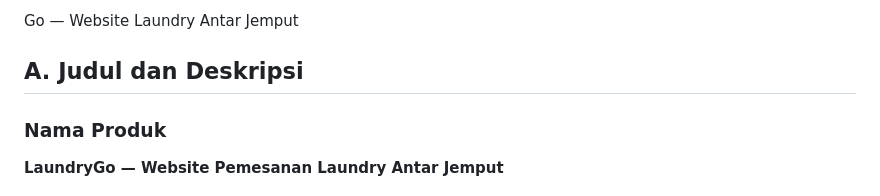
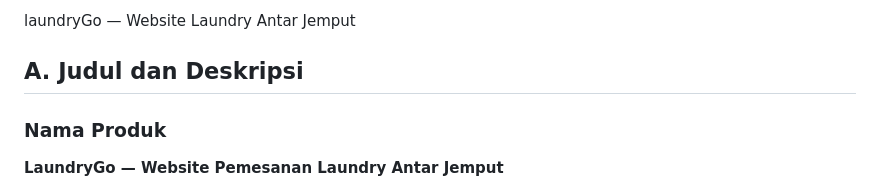
Before and after one commit to muhammadrasya171505-star/laundrygo., a Markdown page: README.md, the part around the change. Drawn GitHub-style.

```diff
--- a/README.md
+++ b/README.md
@@ -1,4 +1,4 @@
-Go — Website Laundry Antar Jemput
+laundryGo — Website Laundry Antar Jemput
 
 ## A. Judul dan Deskripsi
 
```
